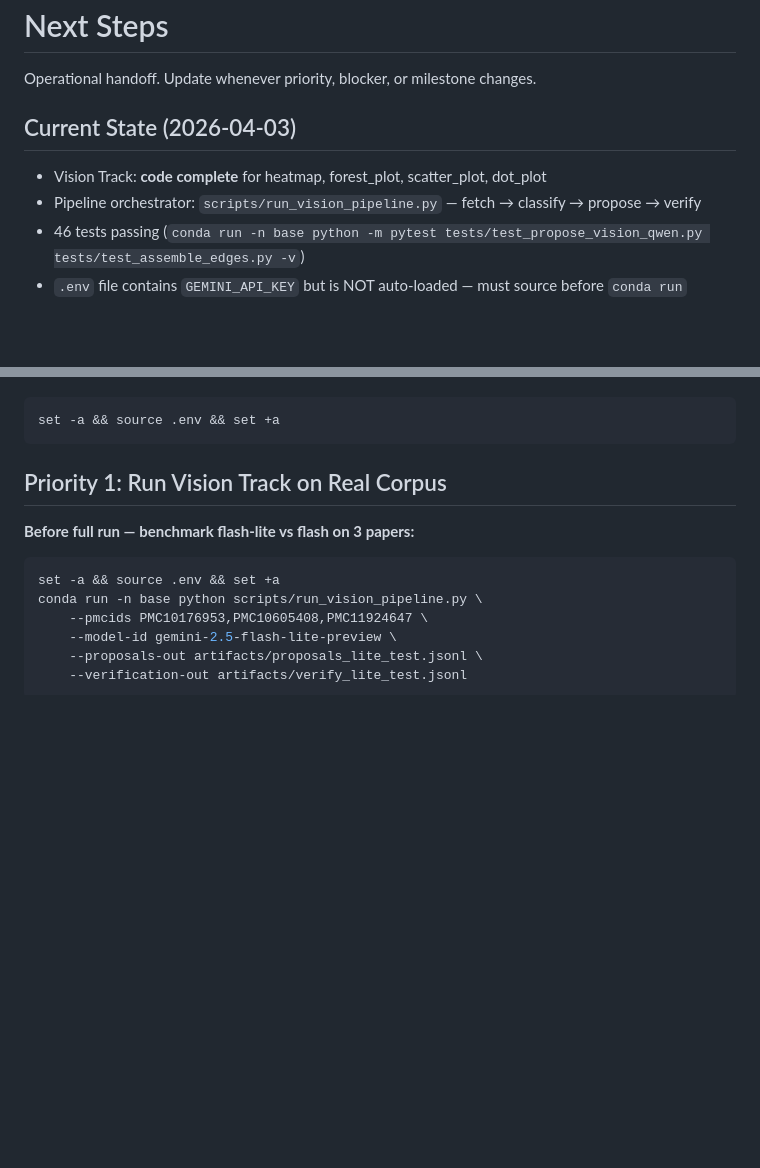
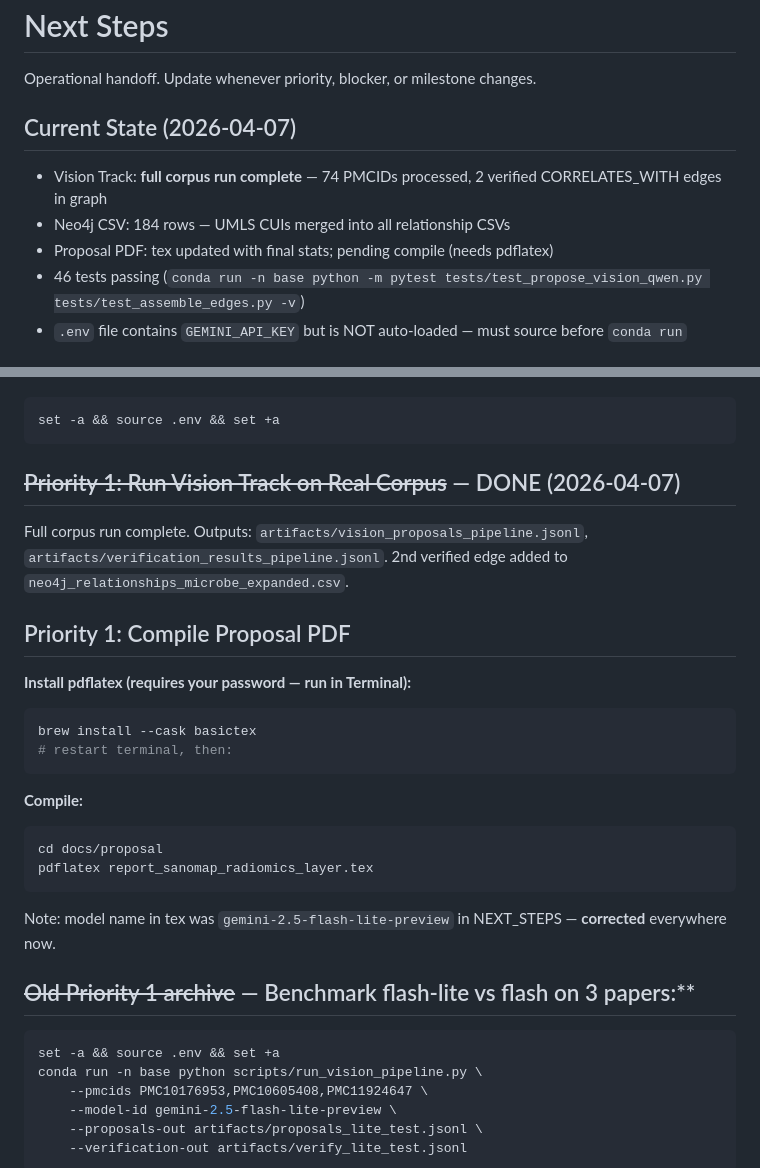
Before and after one commit to junjslee/sanomap_radiomics_layer, a Markdown page: docs/NEXT_STEPS.md, 2 parts joined by grey strips. Rendered like a GitHub page; blank space fills up the shorter version.

Commit message:
docs: update progress and next steps after full Vision Track corpus run

````diff
--- a/docs/NEXT_STEPS.md
+++ b/docs/NEXT_STEPS.md
@@ -2,9 +2,10 @@
 
 Operational handoff. Update whenever priority, blocker, or milestone changes.
 
-## Current State (2026-04-03)
-- Vision Track: **code complete** for heatmap, forest_plot, scatter_plot, dot_plot
-- Pipeline orchestrator: `scripts/run_vision_pipeline.py` — fetch → classify → propose → verify
+## Current State (2026-04-07)
+- Vision Track: **full corpus run complete** — 74 PMCIDs processed, 2 verified CORRELATES_WITH edges in graph
+- Neo4j CSV: 184 rows — UMLS CUIs merged into all relationship CSVs
+- Proposal PDF: tex updated with final stats; pending compile (needs pdflatex)
 - 46 tests passing (`conda run -n base python -m pytest tests/test_propose_vision_qwen.py tests/test_assemble_edges.py -v`)
 - `.env` file contains `GEMINI_API_KEY` but is NOT auto-loaded — must source before `conda run`
 
@@ -21,9 +22,24 @@ Scripts use `os.environ.get("GEMINI_API_KEY")` — no dotenv loading. Source bef
 set -a && source .env && set +a
 ```
 
-## Priority 1: Run Vision Track on Real Corpus
+## ~~Priority 1: Run Vision Track on Real Corpus~~ — DONE (2026-04-07)
+Full corpus run complete. Outputs: `artifacts/vision_proposals_pipeline.jsonl`, `artifacts/verification_results_pipeline.jsonl`. 2nd verified edge added to `neo4j_relationships_microbe_expanded.csv`.
 
-**Before full run — benchmark flash-lite vs flash on 3 papers:**
+## Priority 1: Compile Proposal PDF
+
+**Install pdflatex (requires your password — run in Terminal):**
+```bash
+brew install --cask basictex
+# restart terminal, then:
+```
+**Compile:**
+```bash
+cd docs/proposal
+pdflatex report_sanomap_radiomics_layer.tex
+```
+Note: model name in tex was `gemini-2.5-flash-lite-preview` in NEXT_STEPS — **corrected** everywhere now.
+
+## ~~Old Priority 1 archive~~ — Benchmark flash-lite vs flash on 3 papers:**
 ```bash
 set -a && source .env && set +a
 conda run -n base python scripts/run_vision_pipeline.py \
````
Also changed, not shown: docs/PROGRESS.md (+4 -2 lines).
